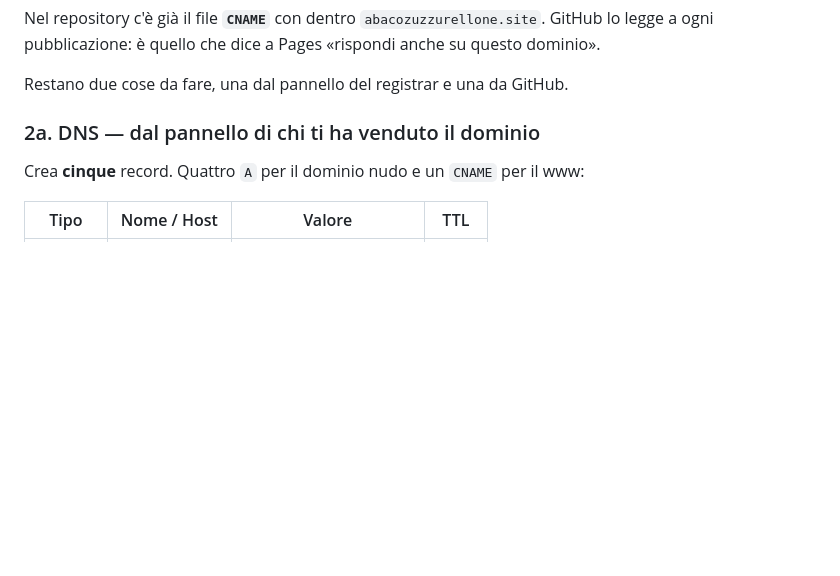
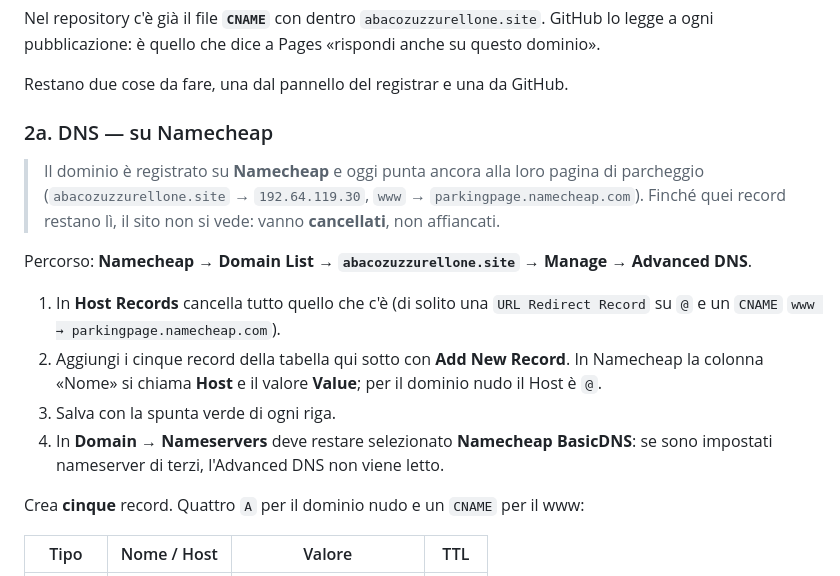
Before and after one commit to Fedetrain/abaco-zuzzurellone, a Markdown page: docs/PUBBLICARE.md, the part around the change. GitHub-like rendering; blank space fills up the shorter version.

Commit message:
Publishing guide: the Namecheap-specific DNS steps, since that is where the domain is
Co-Authored-By: Claude Opus 5 (1M context) <noreply@anthropic.com>
Claude-Session: https://claude.ai/code/session_01VbvYXtChmqVPZMDuriishW

```diff
--- a/docs/PUBBLICARE.md
+++ b/docs/PUBBLICARE.md
@@ -30,7 +30,26 @@ su questo dominio».
 
 Restano due cose da fare, una dal pannello del registrar e una da GitHub.
 
-### 2a. DNS — dal pannello di chi ti ha venduto il dominio
+### 2a. DNS — su Namecheap
+
+> Il dominio è registrato su **Namecheap** e oggi punta ancora alla loro pagina
+> di parcheggio (`abacozuzzurellone.site` → `192.64.119.30`,
+> `www` → `parkingpage.namecheap.com`). Finché quei record restano lì, il sito
+> non si vede: vanno **cancellati**, non affiancati.
+
+Percorso: **Namecheap → Domain List → `abacozuzzurellone.site` → Manage →
+Advanced DNS**.
+
+1. In **Host Records** cancella tutto quello che c'è (di solito una `URL
+   Redirect Record` su `@` e un `CNAME` `www → parkingpage.namecheap.com`).
+2. Aggiungi i cinque record della tabella qui sotto con **Add New Record**.
+   In Namecheap la colonna «Nome» si chiama **Host** e il valore **Value**;
+   per il dominio nudo il Host è `@`.
+3. Salva con la spunta verde di ogni riga.
+4. In **Domain → Nameservers** deve restare selezionato **Namecheap BasicDNS**:
+   se sono impostati nameserver di terzi, l'Advanced DNS non viene letto.
+
+
 
 Crea **cinque** record. Quattro `A` per il dominio nudo e un `CNAME` per il www:
 
```
